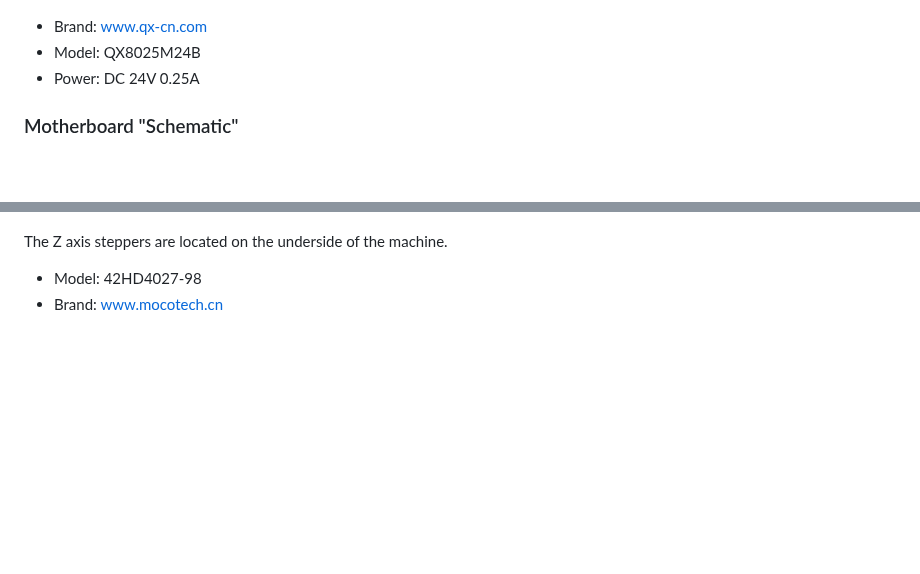
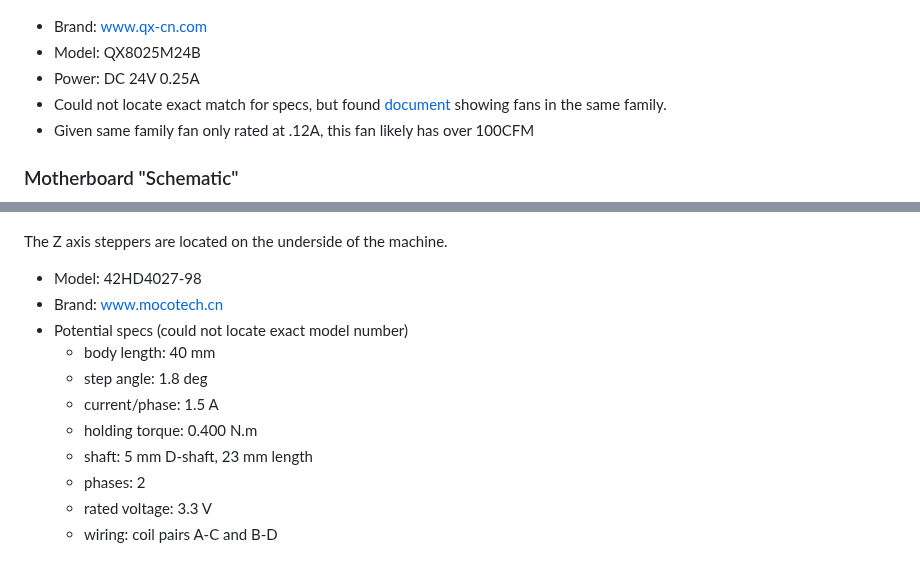
Before and after one commit to thelegendtubaguy/QidiMax4CommunityWiki, a Markdown page: internals.md, 2 parts joined by grey strips. Rendered like a GitHub page; blank space fills up the shorter version.

Commit message:
Added specs

```diff
--- a/internals.md
+++ b/internals.md
@@ -19,6 +19,8 @@ Fans for the chamber exhaust and the chamber heater are the same.
 * Brand: [www.qx-cn.com](http://www.qx-cn.com)
 * Model: QX8025M24B
 * Power: DC 24V 0.25A
+* Could not locate exact match for specs, but found [document](./assets/QX8025.jpg) showing fans in the same family.
+* Given same family fan only rated at .12A, this fan likely has over 100CFM
 
 ### Motherboard "Schematic"
 ![Motherboard Schematic](./assets/qidi_max4_mobo_schematic.png)
@@ -56,3 +58,12 @@ A previously posted version of this motherboard schematic on Qidi's wiki had the
 The Z axis steppers are located on the underside of the machine.
 * Model: 42HD4027-98
 * Brand: [www.mocotech.cn](http://www.mocotech.cn)
+* Potential specs (could not locate exact model number)
+    - body length: 40 mm
+    - step angle: 1.8 deg
+    - current/phase: 1.5 A
+    - holding torque: 0.400 N.m
+    - shaft: 5 mm D-shaft, 23 mm length
+    - phases: 2
+    - rated voltage: 3.3 V
+    - wiring: coil pairs A-C and B-D
```
Also changed, not shown: README.md (+2 -0 lines), assets/QX8025.jpg (added).
